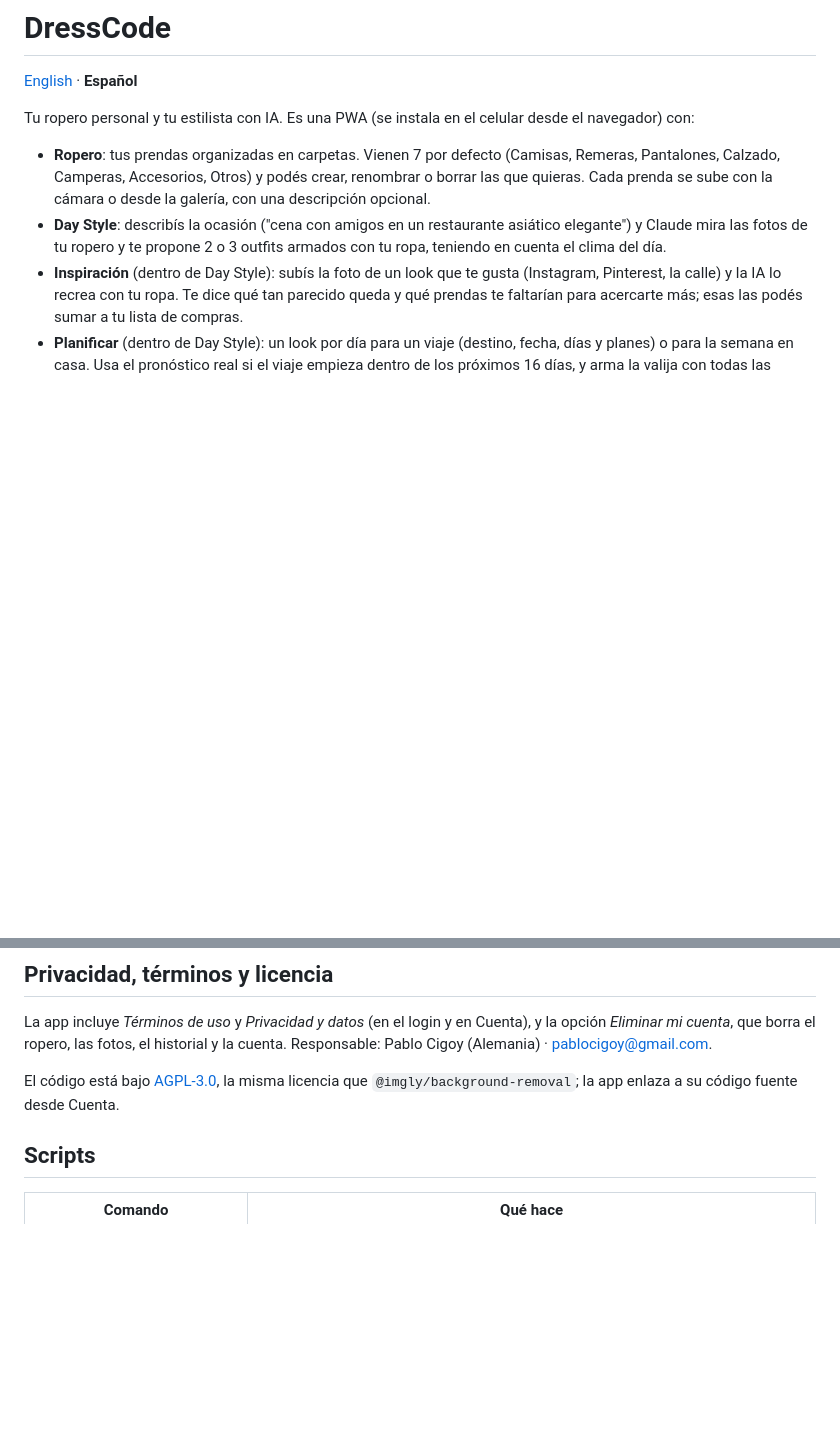
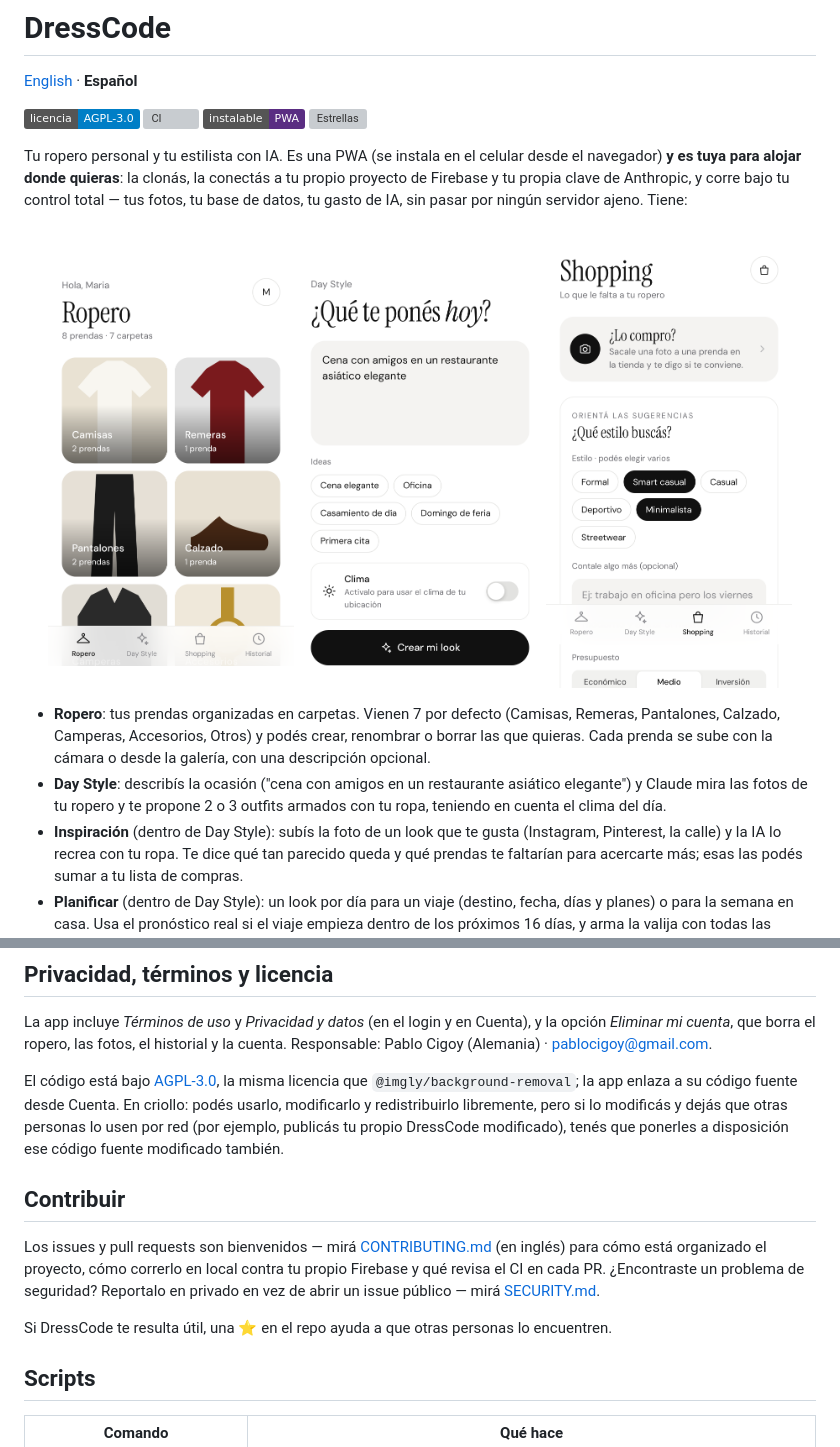
Before and after one commit to Pablo-Mdz/DressCode, a Markdown page: README.es.md, 2 parts joined by grey strips. Drawn GitHub-style; pictures changed too: docs/screenshots/day-style.png (added), docs/screenshots/shopping.png (added), docs/screenshots/wardrobe.png (added); badges without logos; blank space fills up the shorter version; grey boxes are pictures that could not be loaded.

```diff
--- a/README.es.md
+++ b/README.es.md
@@ -2,7 +2,18 @@
 
 [English](README.md) · **Español**
 
-Tu ropero personal y tu estilista con IA. Es una PWA (se instala en el celular desde el navegador) con:
+[![Licencia: AGPL v3](https://img.shields.io/badge/licencia-AGPL--3.0-blue.svg)](LICENSE)
+[![CI](https://github.com/Pablo-Mdz/DressCode/actions/workflows/ci.yml/badge.svg)](https://github.com/Pablo-Mdz/DressCode/actions/workflows/ci.yml)
+[![PWA](https://img.shields.io/badge/instalable-PWA-5A2D82.svg)](#6-instalarla-en-el-celular)
+[![Estrellas](https://img.shields.io/github/stars/Pablo-Mdz/DressCode?style=social)](https://github.com/Pablo-Mdz/DressCode/stargazers)
+
+Tu ropero personal y tu estilista con IA. Es una PWA (se instala en el celular desde el navegador) **y es tuya para alojar donde quieras**: la clonás, la conectás a tu propio proyecto de Firebase y tu propia clave de Anthropic, y corre bajo tu control total — tus fotos, tu base de datos, tu gasto de IA, sin pasar por ningún servidor ajeno. Tiene:
+
+<p align="center">
+  <img src="docs/screenshots/wardrobe.png" width="31%" alt="Pantalla del Ropero: carpetas con prendas" />
+  <img src="docs/screenshots/day-style.png" width="31%" alt="Day Style: outfits armados por la IA para una ocasión" />
+  <img src="docs/screenshots/shopping.png" width="31%" alt="Shopping: sugerencias de la IA sobre qué comprar" />
+</p>
 
 - **Ropero**: tus prendas organizadas en carpetas. Vienen 7 por defecto (Camisas, Remeras, Pantalones, Calzado, Camperas, Accesorios, Otros) y podés crear, renombrar o borrar las que quieras. Cada prenda se sube con la cámara o desde la galería, con una descripción opcional.
 - **Day Style**: describís la ocasión ("cena con amigos en un restaurante asiático elegante") y Claude mira las fotos de tu ropero y te propone 2 o 3 outfits armados con tu ropa, teniendo en cuenta el clima del día.
@@ -141,7 +152,13 @@ y volvé a publicar con `firebase deploy --only functions`.
 
 La app incluye *Términos de uso* y *Privacidad y datos* (en el login y en Cuenta), y la opción *Eliminar mi cuenta*, que borra el ropero, las fotos, el historial y la cuenta. Responsable: Pablo Cigoy (Alemania) · pablocigoy@gmail.com.
 
-El código está bajo [AGPL-3.0](LICENSE), la misma licencia que `@imgly/background-removal`; la app enlaza a su código fuente desde Cuenta.
+El código está bajo [AGPL-3.0](LICENSE), la misma licencia que `@imgly/background-removal`; la app enlaza a su código fuente desde Cuenta. En criollo: podés usarlo, modificarlo y redistribuirlo libremente, pero si lo modificás y dejás que otras personas lo usen por red (por ejemplo, publicás tu propio DressCode modificado), tenés que ponerles a disposición ese código fuente modificado también.
+
+## Contribuir
+
+Los issues y pull requests son bienvenidos — mirá [CONTRIBUTING.md](CONTRIBUTING.md) (en inglés) para cómo está organizado el proyecto, cómo correrlo en local contra tu propio Firebase y qué revisa el CI en cada PR. ¿Encontraste un problema de seguridad? Reportalo en privado en vez de abrir un issue público — mirá [SECURITY.md](SECURITY.md).
+
+Si DressCode te resulta útil, una ⭐ en el repo ayuda a que otras personas lo encuentren.
 
 ## Scripts
 
```
Also changed, not shown: .github/ISSUE_TEMPLATE/bug_report.md (added, +28 -0 lines), .github/ISSUE_TEMPLATE/feature_request.md (added, +15 -0 lines), .github/pull_request_template.md (added, +15 -0 lines), CODE_OF_CONDUCT.md (added, +13 -0 lines), CONTRIBUTING.md (added, +53 -0 lines), README.md (+19 -2 lines), SECURITY.md (added, +26 -0 lines), docs/social-preview.png (added), 6 other files.
